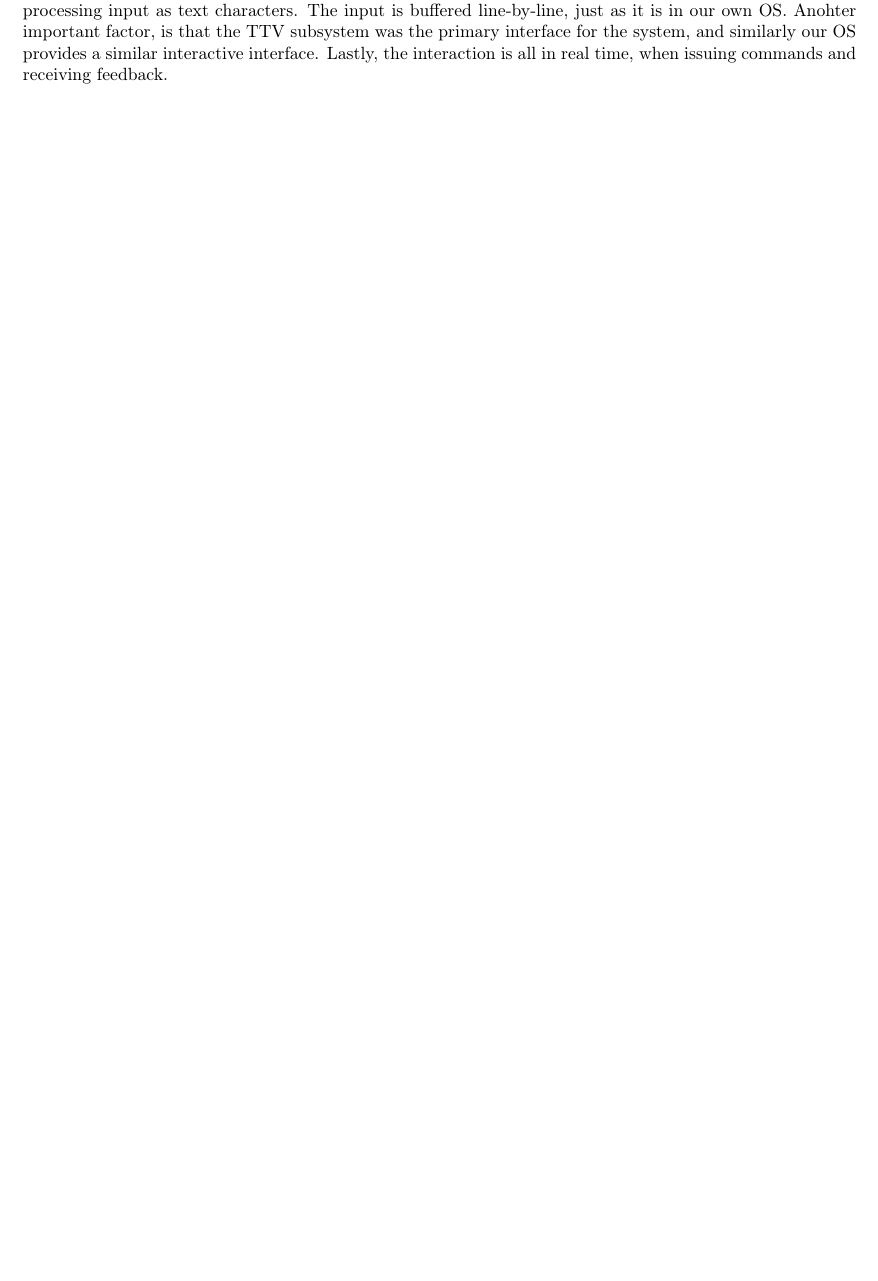
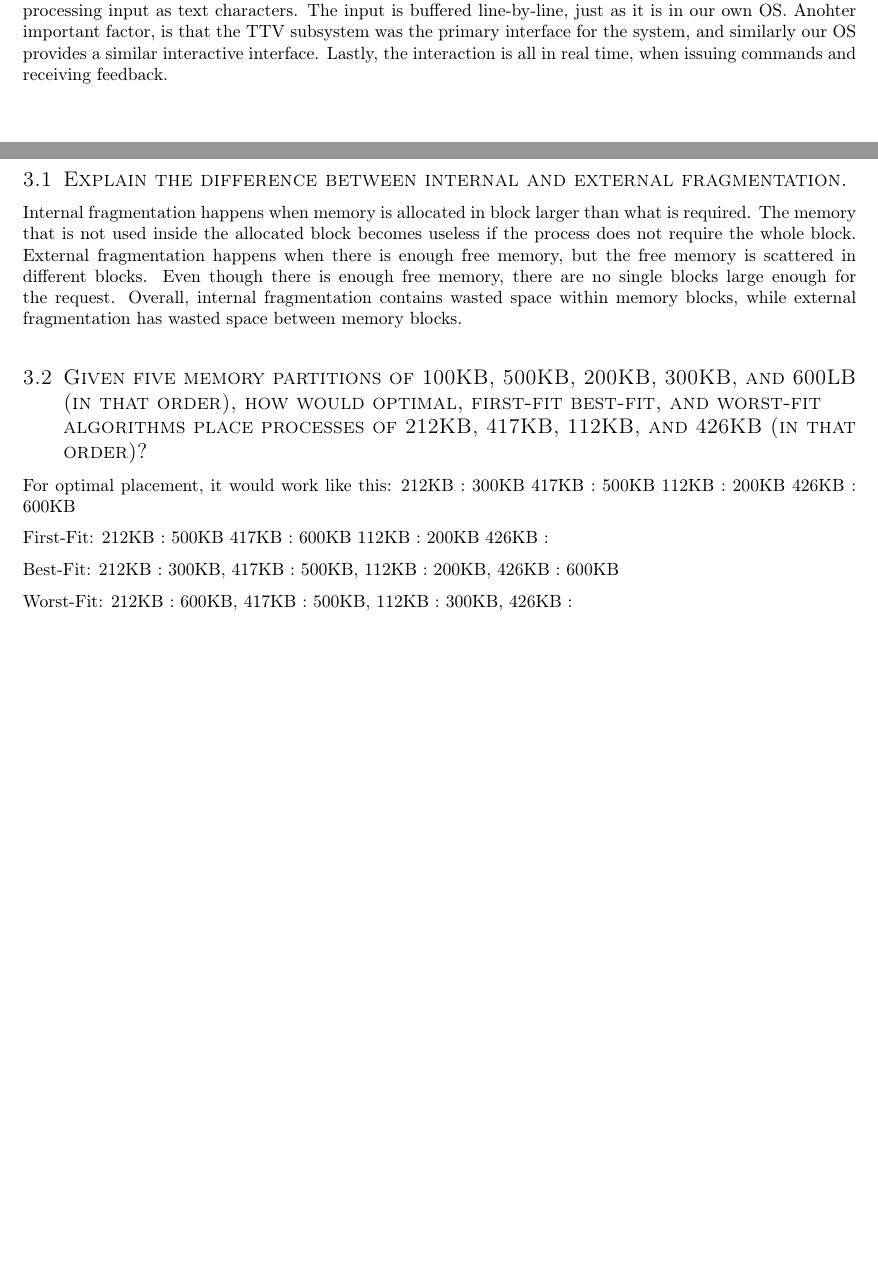
Before and after one commit to neopinp/neOS, a LaTeX document (labs-neopi.tex): part of page 2 of 6 before the commit and two parts of pages 2 and 3 of 6 after it, the two joined at a grey line, cut so that both start at the same text, the shorter picture padded with empty space. Compiled offline with pdfLaTeX.

Commit message:
Update labs-neopi.tex

```diff
--- a/labs-neopi.tex
+++ b/labs-neopi.tex
@@ -97,16 +97,40 @@ You can develop it by specifically using system calls to manage processes and fi
 \subsection{How is your console like the ancient TTY subsystem in Unix as described in https://www.linusaskesson/programming/tty/?}
 Originally, the TTY system was designed for text-based input and output. Similarly, the current console we are working on operates the same way. It takes character-based commands, and handles commands by processing input as text characters. The input is buffered line-by-line, just as it is in our own OS. Anohter important factor, is that the TTV subsystem was the primary interface for the system, and similarly our OS provides a similar interactive interface. Lastly, the interaction is all in real time, when issuing commands and receiving feedback.
 
-%----------------------------------------------------------------------------------------
-%   end PROBLEM ONE
-%----------------------------------------------------------------------------------------
 
 \pagebreak
+\section{Lab Three}
+\subsection{Explain	the	difference	between	internal and external fragmentation.}
+Internal fragmentation happens when memory is allocated in block larger than what is required. The memory that is not used inside the allocated block becomes useless if the process does not require the whole block. External fragmentation happens when there is enough free memory, but the free memory is scattered in different blocks. Even though there is enough free memory, there are no single blocks large enough for the request.
+Overall, internal fragmentation contains wasted space within memory blocks, while external fragmentation has wasted space between memory blocks.
+\subsection{Given five memory partitions of 100KB, 500KB, 200KB, 300KB, and 600LB (in that order), how would optimal, first-fit best-fit, and worst-fit algorithms place processes of 212KB, 417KB, 112KB, and 426KB (in that order)?}
 
-%----------------------------------------------------------------------------------------
-%   start PROBLEM TWO
-%----------------------------------------------------------------------------------------
-\section{Problem Two}
+For optimal placement, it would work like this:
+212KB : 300KB
+417KB : 500KB
+112KB : 200KB
+426KB : 600KB
+
+First-Fit:
+212KB : 500KB
+417KB : 600KB
+112KB : 200KB
+426KB :
+
+Best-Fit:
+212KB : 300KB,
+417KB : 500KB,
+112KB : 200KB,
+426KB : 600KB
+
+Worst-Fit:
+212KB : 600KB,
+417KB : 500KB,
+112KB : 300KB,
+426KB :
+
+
+
 
 %----------------------------------------------------------------------------------------
 %   end PROBLEM Two
```
